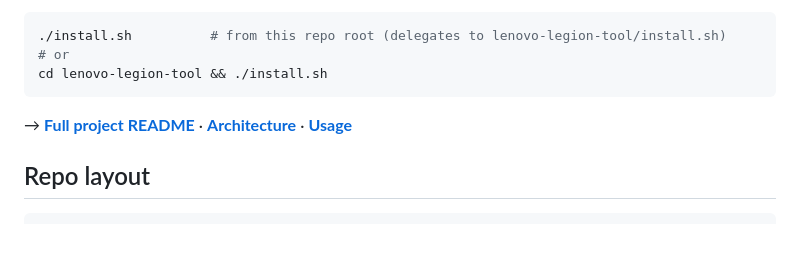
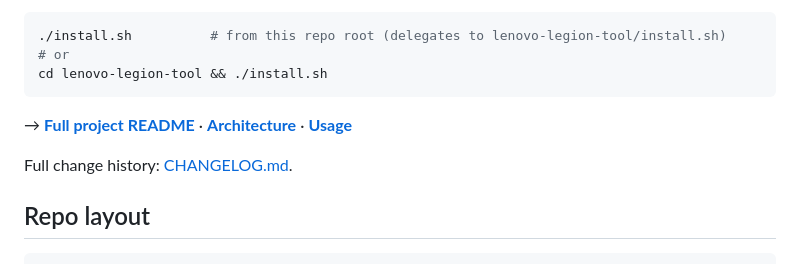
Before and after one commit to encomjp/Lenovo-Legion-Control, a Markdown page: README.md, the part around the change. Rendered like a GitHub page; blank space fills up the shorter version.

Commit message:
docs: add CHANGELOG from both repos, link from telemetry section

````diff
--- a/README.md
+++ b/README.md
@@ -15,6 +15,8 @@ cd lenovo-legion-tool && ./install.sh
 ```
 
 → **[Full project README](./lenovo-legion-tool/README.md)** · **[Architecture](./lenovo-legion-tool/docs/ARCHITECTURE.md)** · **[Usage](./lenovo-legion-tool/docs/USAGE.md)**
+
+Full change history: [CHANGELOG.md](CHANGELOG.md).
 
 ## Repo layout
 
````
Also changed, not shown: CHANGELOG.md (added, +87 -0 lines).
